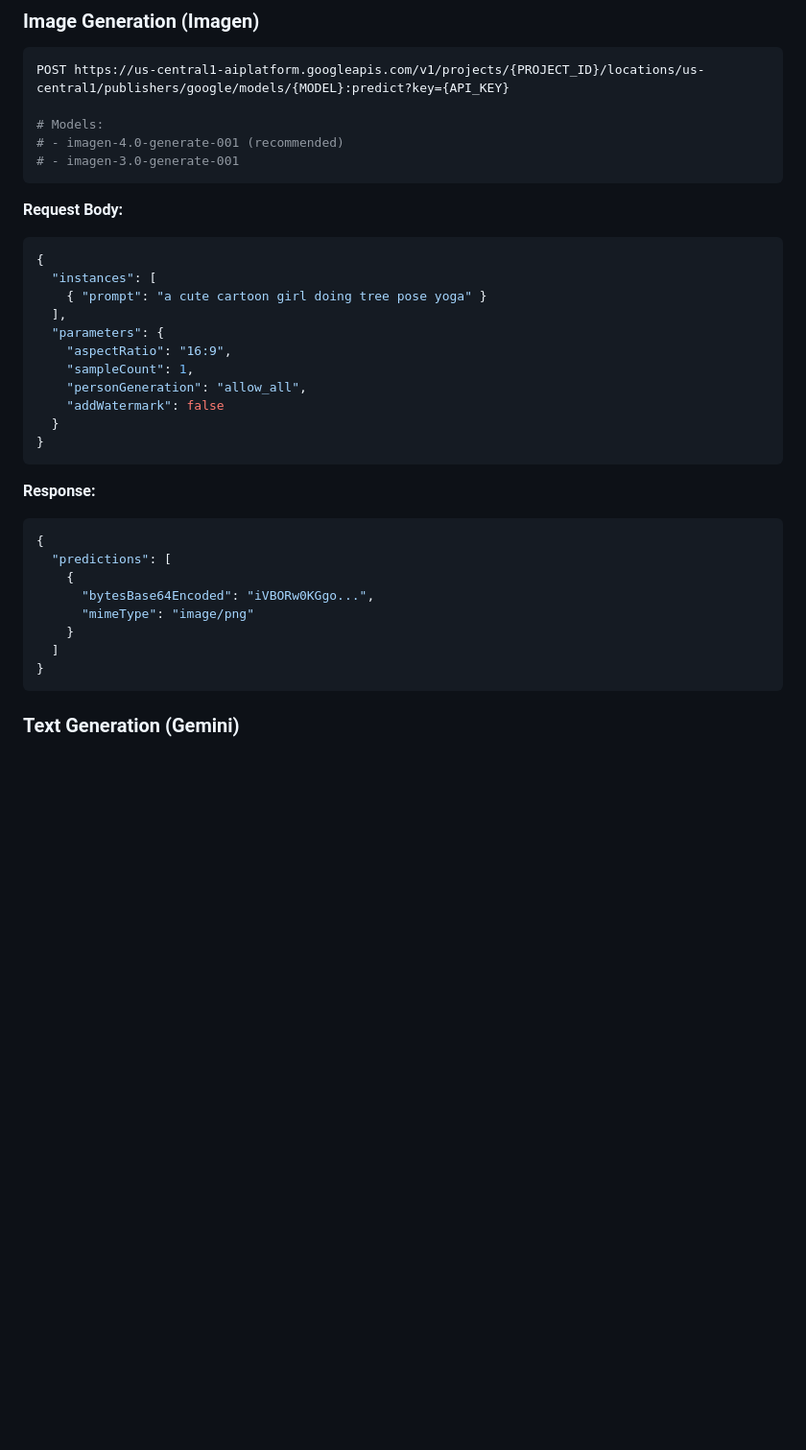
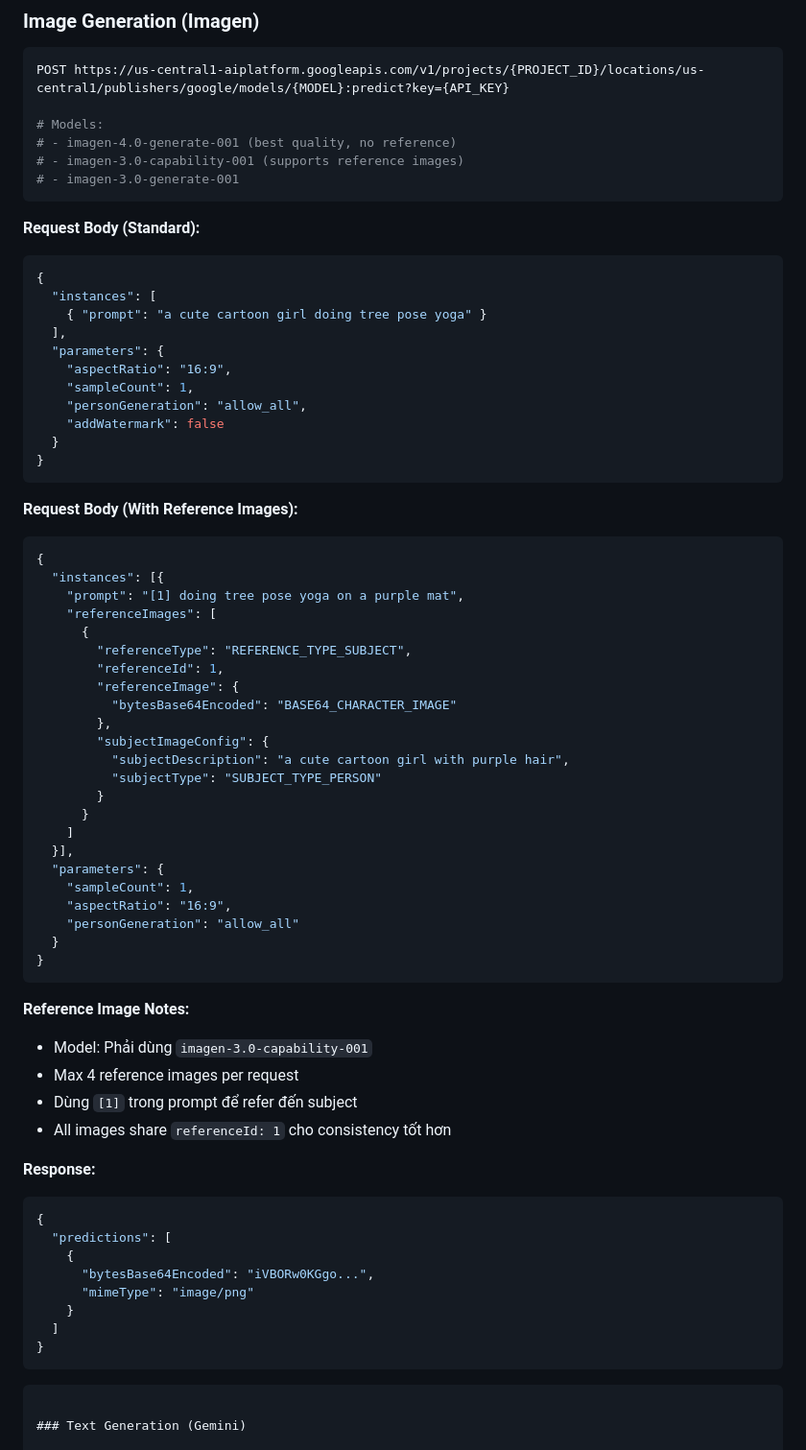
Before and after one commit to sonicleez/yoga-ver1.00, a Markdown page: docs/GOOGLE_VERTEX_INTEGRATION.md, the part around one of its changes. Shown at 96% size. GitHub-like rendering; blank space fills up the shorter version.

Commit message:
docs: add reference image support documentation
- Add model selection table (4.0 vs 3.0-capability)
- Add request body format for reference images
- Document referenceImages array structure
- Add notes on reference image limitations

Co-Authored-By: Claude Opus 4.6 <noreply@anthropic.com>

````diff
--- a/docs/GOOGLE_VERTEX_INTEGRATION.md
+++ b/docs/GOOGLE_VERTEX_INTEGRATION.md
@@ -83,11 +94,12 @@ App tự động nhận diện provider dựa trên format key:
 POST https://us-central1-aiplatform.googleapis.com/v1/projects/{PROJECT_ID}/locations/us-central1/publishers/google/models/{MODEL}:predict?key={API_KEY}
 
 # Models:
-# - imagen-4.0-generate-001 (recommended)
+# - imagen-4.0-generate-001 (best quality, no reference)
+# - imagen-3.0-capability-001 (supports reference images)
 # - imagen-3.0-generate-001
 ```
 
-**Request Body:**
+**Request Body (Standard):**
 ```json
 {
   "instances": [
@@ -102,6 +114,39 @@ POST https://us-central1-aiplatform.googleapis.com/v1/projects/{PROJECT_ID}/loca
 }
 ```
 
+**Request Body (With Reference Images):**
+```json
+{
+  "instances": [{
+    "prompt": "[1] doing tree pose yoga on a purple mat",
+    "referenceImages": [
+      {
+        "referenceType": "REFERENCE_TYPE_SUBJECT",
+        "referenceId": 1,
+        "referenceImage": {
+          "bytesBase64Encoded": "BASE64_CHARACTER_IMAGE"
+        },
+        "subjectImageConfig": {
+          "subjectDescription": "a cute cartoon girl with purple hair",
+          "subjectType": "SUBJECT_TYPE_PERSON"
+        }
+      }
+    ]
+  }],
+  "parameters": {
+    "sampleCount": 1,
+    "aspectRatio": "16:9",
+    "personGeneration": "allow_all"
+  }
+}
+```
+
+**Reference Image Notes:**
+- Model: Phải dùng `imagen-3.0-capability-001`
+- Max 4 reference images per request
+- Dùng `[1]` trong prompt để refer đến subject
+- All images share `referenceId: 1` cho consistency tốt hơn
+
 **Response:**
 ```json
 {
@@ -112,6 +157,7 @@ POST https://us-central1-aiplatform.googleapis.com/v1/projects/{PROJECT_ID}/loca
     }
   ]
 }
+```
 ```
 
 ### Text Generation (Gemini)
````
Also changed, not shown: other parts of docs/GOOGLE_VERTEX_INTEGRATION.md (+11 -0 lines).
